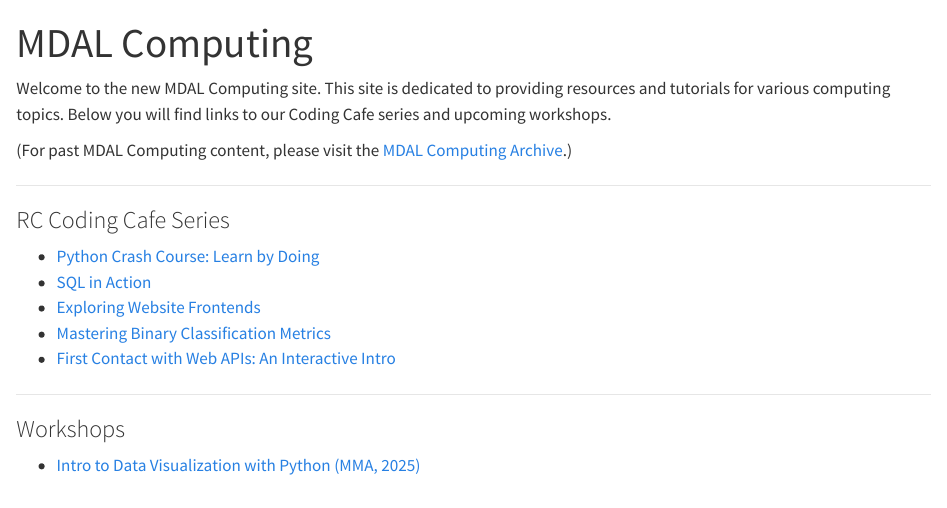
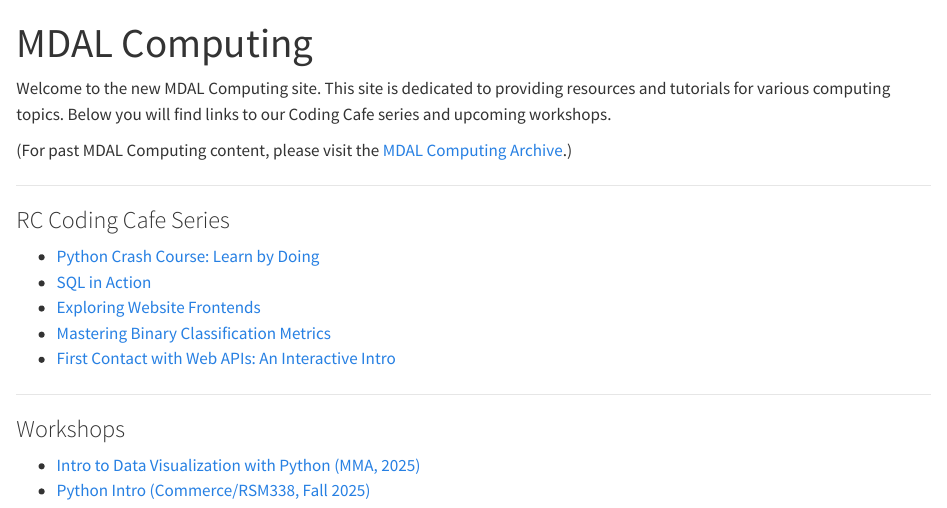
Before and after one commit to rmdal/rmdal.github.io, a Quarto document (index.qmd): the page in a window 1100 px wide, from its top. Rendered offline with R 4.5, knitr and Pandoc in place of Quarto, with nearby package versions.

Commit message:
added python intro for rsm338 2025 fall

```diff
--- a/index.qmd
+++ b/index.qmd
@@ -21,3 +21,4 @@ Welcome to the new MDAL Computing site. This site is dedicated to providing reso
 ### Workshops
 
 -  [Intro to Data Visualization with Python (MMA, 2025)](https://rmdal.github.io/mma-dv-2025/)
+-  [Python Intro (Commerce/RSM338, Fall 2025)](https://rmdal.github.io/python-intro-2025-fall/)
```
Also changed, not shown: docs/search.json, 3 other files.
